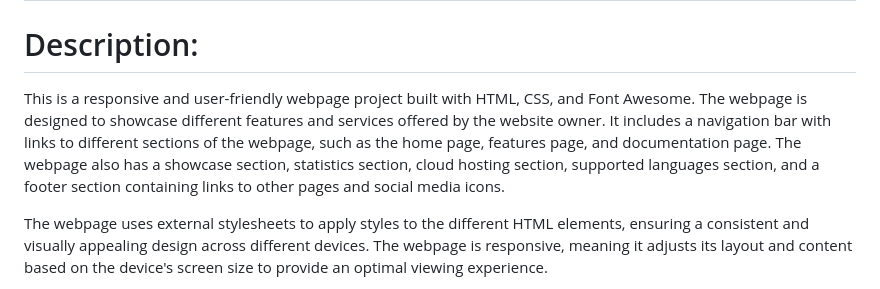
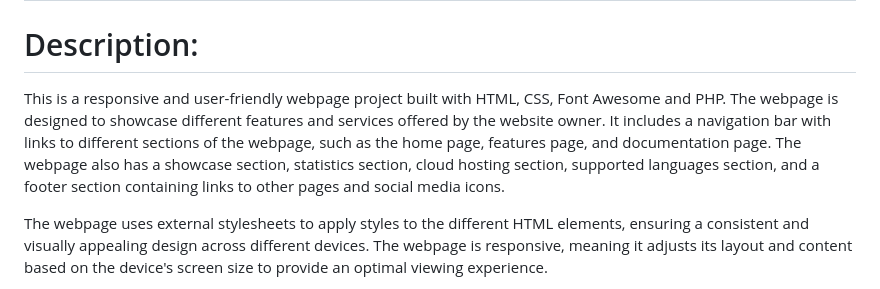
Before and after one commit to Mossman556/Webpage-Project, a Markdown page: README.md, the part around the change. GitHub-like rendering.

```diff
--- a/README.md
+++ b/README.md
@@ -2,7 +2,7 @@
 
 # Description:
 
-This is a responsive and user-friendly webpage project built with HTML, CSS, and Font Awesome. The webpage is designed to showcase different features and services offered by the website owner. It includes a navigation bar with links to different sections of the webpage, such as the home page, features page, and documentation page. The webpage also has a showcase section, statistics section, cloud hosting section, supported languages section, and a footer section containing links to other pages and social media icons.
+This is a responsive and user-friendly webpage project built with HTML, CSS, Font Awesome and PHP. The webpage is designed to showcase different features and services offered by the website owner. It includes a navigation bar with links to different sections of the webpage, such as the home page, features page, and documentation page. The webpage also has a showcase section, statistics section, cloud hosting section, supported languages section, and a footer section containing links to other pages and social media icons.
 
 The webpage uses external stylesheets to apply styles to the different HTML elements, ensuring a consistent and visually appealing design across different devices. The webpage is responsive, meaning it adjusts its layout and content based on the device's screen size to provide an optimal viewing experience.
 
```
